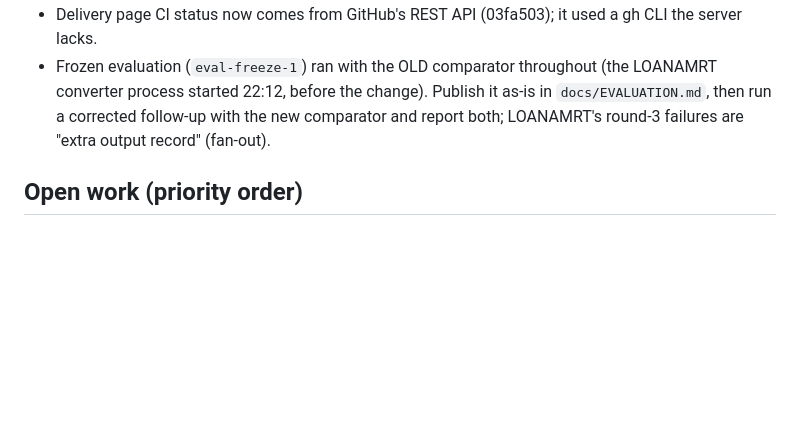
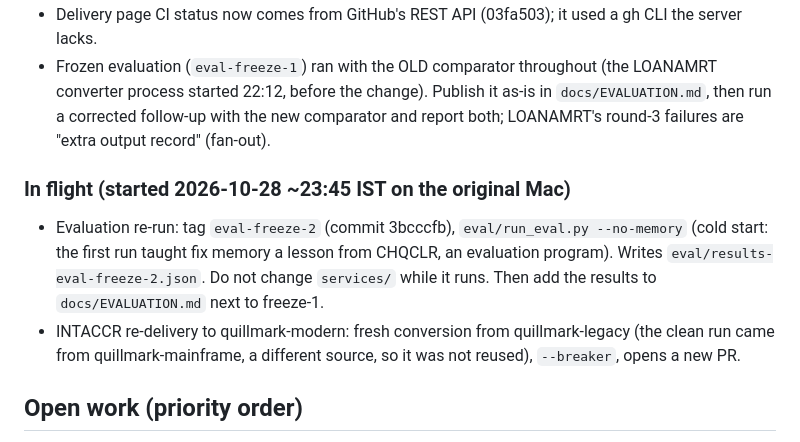
Before and after one commit to Nivetha200111/Diocle, a Markdown page: docs/HANDOFF.md, the part around the change. GitHub-like rendering; blank space fills up the shorter version.

Commit message:
Hand-off: evaluation re-run and INTACCR re-delivery in flight

```diff
--- a/docs/HANDOFF.md
+++ b/docs/HANDOFF.md
@@ -85,6 +85,13 @@ convertible; EXEC SQL ones correctly refused). Good test repo for visitor import
   started 22:12, before the change). Publish it as-is in `docs/EVALUATION.md`, then run a corrected follow-up
   with the new comparator and report both; LOANAMRT's round-3 failures are "extra output record" (fan-out).
 
+### In flight (started 2026-10-28 ~23:45 IST on the original Mac)
+- Evaluation re-run: tag `eval-freeze-2` (commit 3bcccfb), `eval/run_eval.py --no-memory` (cold start: the first
+  run taught fix memory a lesson from CHQCLR, an evaluation program). Writes `eval/results-eval-freeze-2.json`.
+  Do not change `services/` while it runs. Then add the results to `docs/EVALUATION.md` next to freeze-1.
+- INTACCR re-delivery to quillmark-modern: fresh conversion from quillmark-legacy (the clean run came from
+  quillmark-mainframe, a different source, so it was not reused), `--breaker`, opens a new PR.
+
 ## Open work (priority order)
 1. Deploy the comparator/CI-status commits; owner decides on re-delivering INTACCR to quillmark-modern and on
    switching visitor imports on.
```
